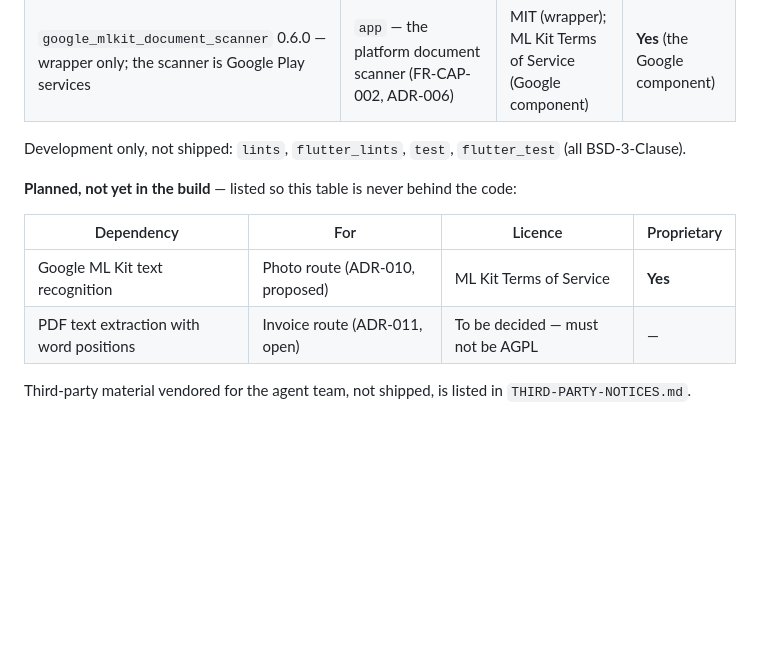
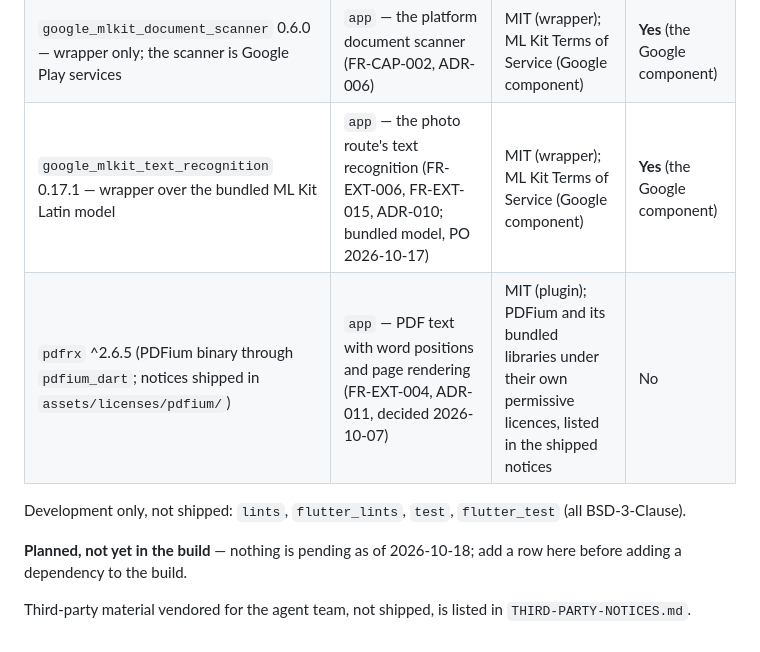
Before and after one commit to nortexsys/Ninox_Tickets, a Markdown page: README.md, the part around the change. Drawn GitHub-style; blank space fills up the shorter version.

Commit message:
README dependency table brought up to the build; close-adr-011 tasks 4.1-4.3 ticked
Co-Authored-By: Claude Sonnet 5.5 <noreply@anthropic.com>

```diff
--- a/README.md
+++ b/README.md
@@ -60,14 +60,12 @@ ships in the app: PyMuPDF is used only by the 16-document test harness and iText
 | `url_launcher` 6.3.3 | `app` — the Ninox settings page in the system browser (FR-WIZ-003) | BSD-3-Clause | No |
 | `share_handler` 0.0.25 (with `share_handler_platform_interface` 0.0.6, `share_handler_android` 0.0.11) | `app` — Android share-in | MIT | No |
 | `google_mlkit_document_scanner` 0.6.0 — wrapper only; the scanner is Google Play services | `app` — the platform document scanner (FR-CAP-002, ADR-006) | MIT (wrapper); ML Kit Terms of Service (Google component) | **Yes** (the Google component) |
+| `google_mlkit_text_recognition` 0.17.1 — wrapper over the bundled ML Kit Latin model | `app` — the photo route's text recognition (FR-EXT-006, FR-EXT-015, ADR-010; bundled model, PO 2026-10-17) | MIT (wrapper); ML Kit Terms of Service (Google component) | **Yes** (the Google component) |
+| `pdfrx` ^2.6.5 (PDFium binary through `pdfium_dart`; notices shipped in `assets/licenses/pdfium/`) | `app` — PDF text with word positions and page rendering (FR-EXT-004, ADR-011, decided 2026-10-07) | MIT (plugin); PDFium and its bundled libraries under their own permissive licences, listed in the shipped notices | No |
 
 Development only, not shipped: `lints`, `flutter_lints`, `test`, `flutter_test` (all BSD-3-Clause).
 
-**Planned, not yet in the build** — listed so this table is never behind the code:
+**Planned, not yet in the build** — nothing is pending as of 2026-10-18; add a row here before adding a dependency to the build.
 
-| Dependency | For | Licence | Proprietary |
-| --- | --- | --- | --- |
-| Google ML Kit text recognition | Photo route (ADR-010, proposed) | ML Kit Terms of Service | **Yes** |
-| PDF text extraction with word positions | Invoice route (ADR-011, open) | To be decided — must not be AGPL | — |
 
 Third-party material vendored for the agent team, not shipped, is listed in `THIRD-PARTY-NOTICES.md`.
```
Also changed, not shown: 1 other file.
